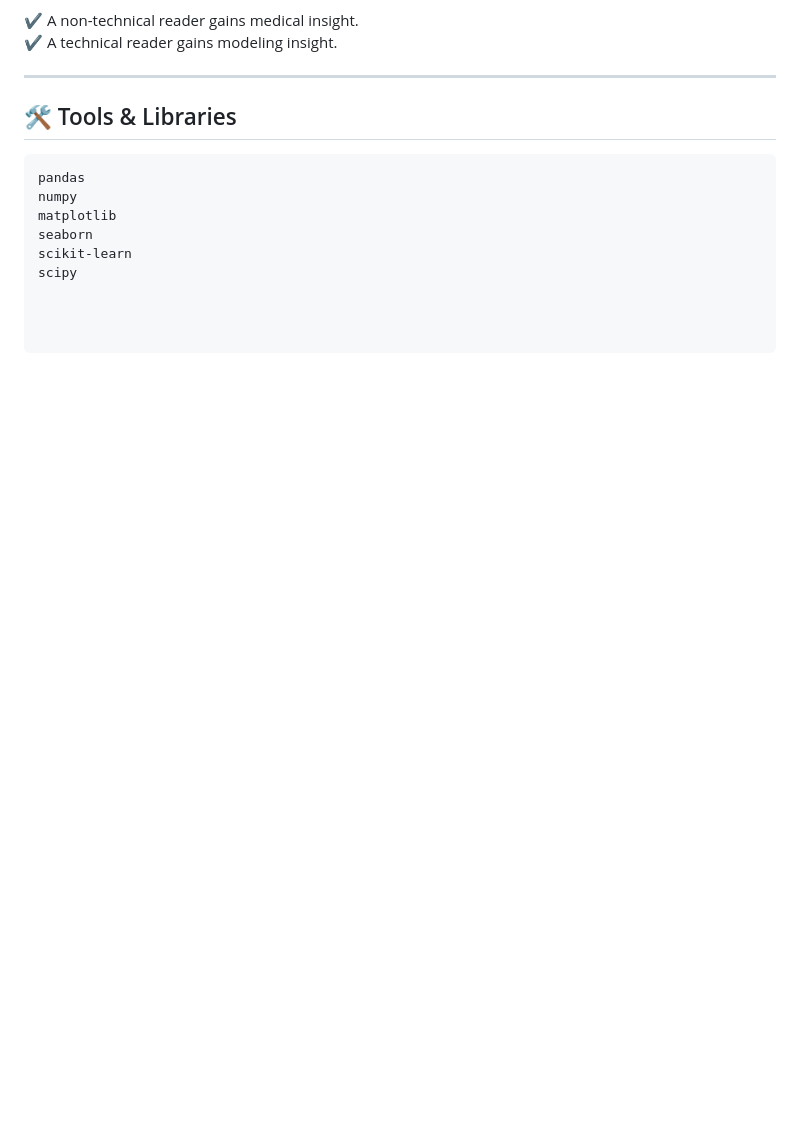
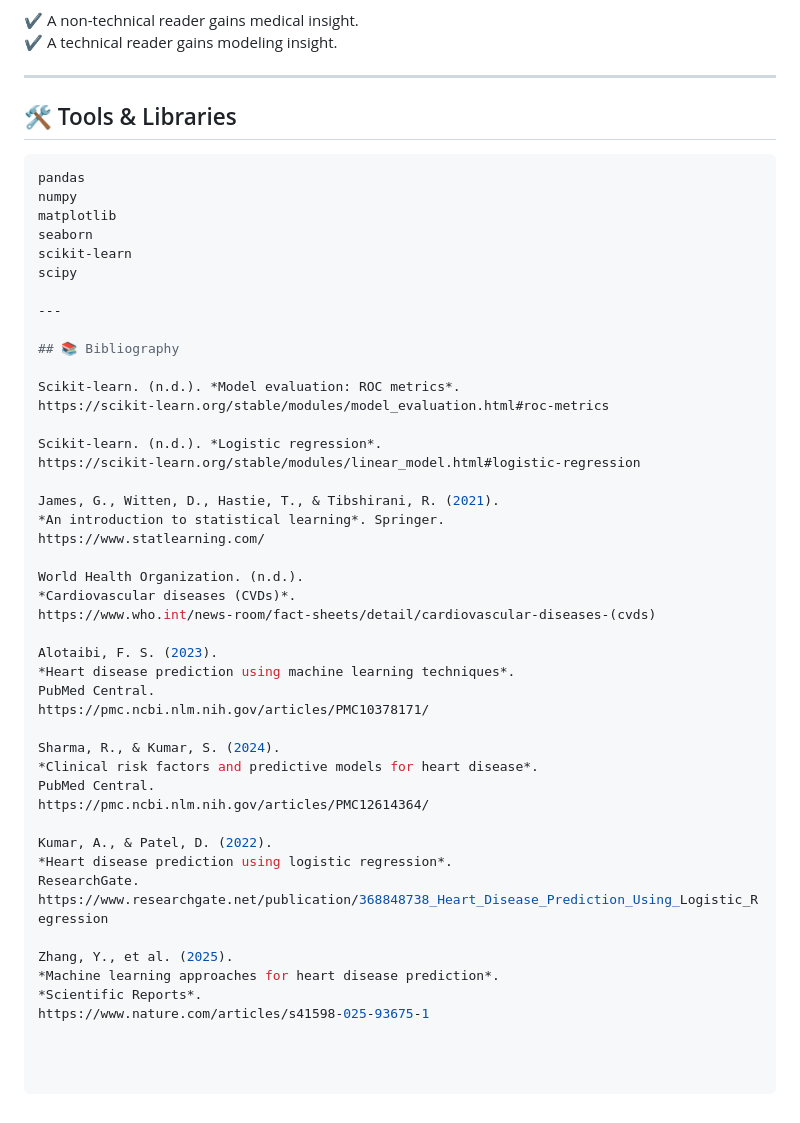
Before and after one commit to esingh16/Doctor-JEN-AI, a Markdown page: README.md, the part around the change. Rendered like a GitHub page; blank space fills up the shorter version.

Commit message:
Add bibliography section to README
Added a bibliography section with relevant references.

```diff
--- a/README.md
+++ b/README.md
@@ -161,3 +161,41 @@ matplotlib
 seaborn
 scikit-learn
 scipy
+
+---
+
+## 📚 Bibliography
+
+Scikit-learn. (n.d.). *Model evaluation: ROC metrics*.
+https://scikit-learn.org/stable/modules/model_evaluation.html#roc-metrics
+
+Scikit-learn. (n.d.). *Logistic regression*.
+https://scikit-learn.org/stable/modules/linear_model.html#logistic-regression
+
+James, G., Witten, D., Hastie, T., & Tibshirani, R. (2021).
+*An introduction to statistical learning*. Springer.
+https://www.statlearning.com/
+
+World Health Organization. (n.d.).
+*Cardiovascular diseases (CVDs)*.
+https://www.who.int/news-room/fact-sheets/detail/cardiovascular-diseases-(cvds)
+
+Alotaibi, F. S. (2023).
+*Heart disease prediction using machine learning techniques*.
+PubMed Central.
+https://pmc.ncbi.nlm.nih.gov/articles/PMC10378171/
+
+Sharma, R., & Kumar, S. (2024).
+*Clinical risk factors and predictive models for heart disease*.
+PubMed Central.
+https://pmc.ncbi.nlm.nih.gov/articles/PMC12614364/
+
+Kumar, A., & Patel, D. (2022).
+*Heart disease prediction using logistic regression*.
+ResearchGate.
+https://www.researchgate.net/publication/368848738_Heart_Disease_Prediction_Using_Logistic_Regression
+
+Zhang, Y., et al. (2025).
+*Machine learning approaches for heart disease prediction*.
+*Scientific Reports*.
+https://www.nature.com/articles/s41598-025-93675-1
```
